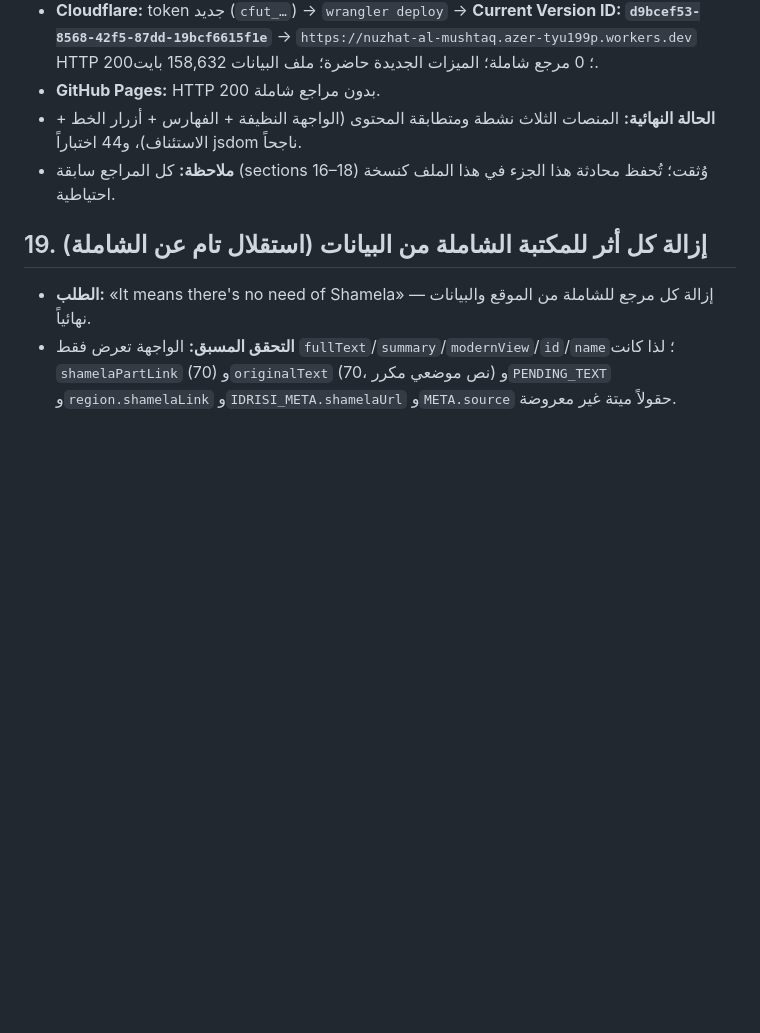
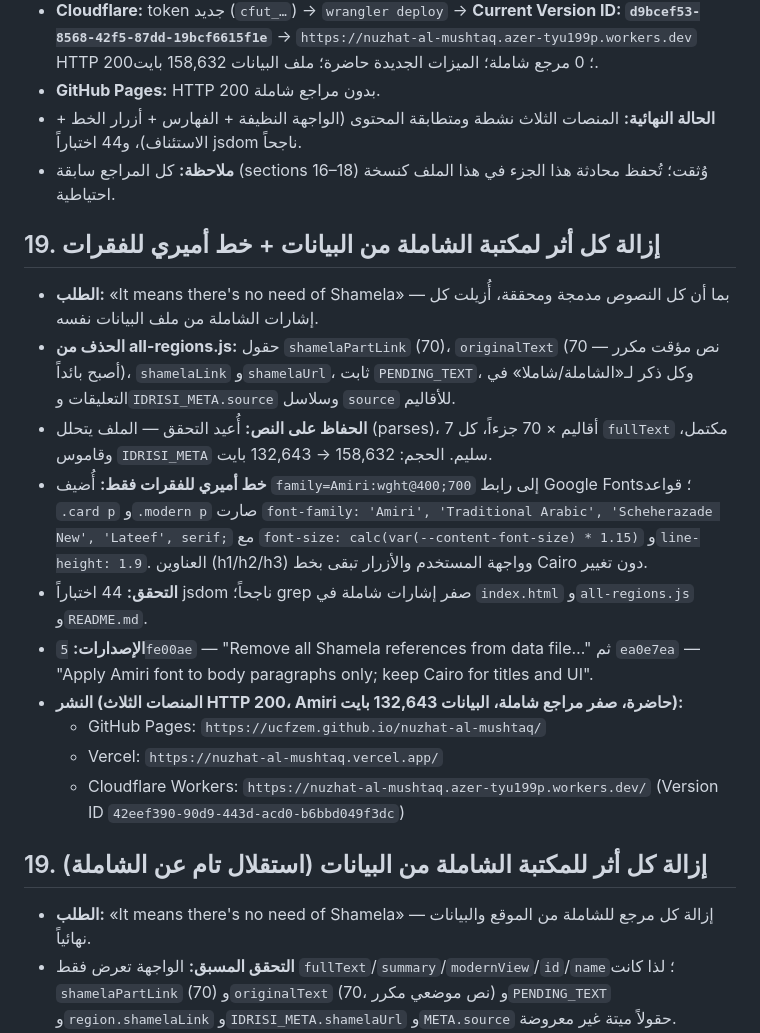
Before and after one commit to ucfzem/nuzhat-al-mushtaq, a Markdown page: github.md, the part around the change. GitHub-like rendering; blank space fills up the shorter version.

Commit message:
Backup: section 19 Shamela-free data + Amiri body font

```diff
--- a/github.md
+++ b/github.md
@@ -186,6 +186,19 @@
 - **الحالة النهائية:** المنصات الثلاث نشطة ومتطابقة المحتوى (الواجهة النظيفة + الفهارس + أزرار الخط + الاستئناف)، و44 اختباراً jsdom ناجحاً.
 - **ملاحظة:** كل المراجع سابقة (sections 16–18) وُثقت؛ تُحفظ محادثة هذا الجزء في هذا الملف كنسخة احتياطية.
 
+## 19. إزالة كل أثر لمكتبة الشاملة من البيانات + خط أميري للفقرات
+
+- **الطلب:** «It means there's no need of Shamela» — بما أن كل النصوص مدمجة ومحققة، أُزيلت كل إشارات الشاملة من ملف البيانات نفسه.
+- **الحذف من all-regions.js:** حقول `shamelaPartLink` (70)، `originalText` (70 — نص مؤقت مكرر أصبح بائداً)، `shamelaLink` و`shamelaUrl`، ثابت `PENDING_TEXT`، وكل ذكر لـ«الشاملة/شاملا» في التعليقات و`IDRISI_META.source` وسلاسل `source` للأقاليم.
+- **الحفاظ على النص:** أُعيد التحقق — الملف يتحلل (parses)، 7 أقاليم × 70 جزءاً، كل `fullText` مكتمل، وقاموس `IDRISI_META` سليم. الحجم: 158,632 → 132,643 بايت.
+- **خط أميري للفقرات فقط:** أُضيف `family=Amiri:wght@400;700` إلى رابط Google Fonts؛ قواعد `.card p` و`.modern p` صارت `font-family: 'Amiri', 'Traditional Arabic', 'Scheherazade New', 'Lateef', serif;` مع `font-size: calc(var(--content-font-size) * 1.15)` و`line-height: 1.9`. العناوين (h1/h2/h3) وواجهة المستخدم والأزرار تبقى بخط Cairo دون تغيير.
+- **التحقق:** 44 اختباراً jsdom ناجحاً؛ grep صفر إشارات شاملة في `index.html` و`all-regions.js` و`README.md`.
+- **الإصدارات:** `5fe00ae` — "Remove all Shamela references from data file…" ثم `ea0e7ea` — "Apply Amiri font to body paragraphs only; keep Cairo for titles and UI".
+- **النشر (المنصات الثلاث HTTP 200، Amiri حاضرة، صفر مراجع شاملة، البيانات 132,643 بايت):**
+  - GitHub Pages: `https://ucfzem.github.io/nuzhat-al-mushtaq/`
+  - Vercel: `https://nuzhat-al-mushtaq.vercel.app/`
+  - Cloudflare Workers: `https://nuzhat-al-mushtaq.azer-tyu199p.workers.dev/` (Version ID `42eef390-90d9-443d-acd0-b6bbd049f3dc`)
+
 ## 19. إزالة كل أثر للمكتبة الشاملة من البيانات (استقلال تام عن الشاملة)
 
 - **الطلب:** «It means there's no need of Shamela» — إزالة كل مرجع للشاملة من الموقع والبيانات نهائياً.
```
